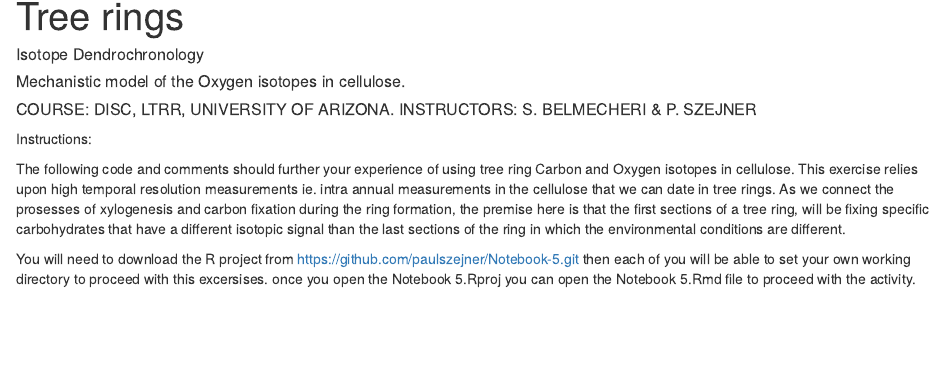
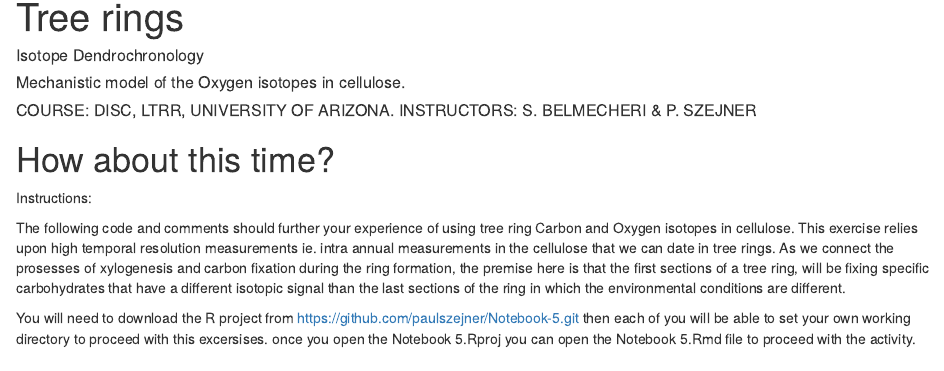
Before and after one commit to paulszejner/DISCO-Notebook5, an R Markdown document (Notebook5.Rmd): the page in a window 1100 px wide, from 70 px down. The pictures show the output file Notebook5.nb.html that the author committed with the source, opened offline.

Commit message:
testing again

```diff
--- a/Notebook5.Rmd
+++ b/Notebook5.Rmd
@@ -6,7 +6,7 @@ output: html_notebook
 #####  Mechanistic model of the Oxygen isotopes in cellulose.
 #####  COURSE: DISC, LTRR, UNIVERSITY OF ARIZONA. INSTRUCTORS: S. BELMECHERI & P. SZEJNER
 
-
+# How about this time?
 
 Instructions:
 
```
Also changed, not shown: Notebook5.nb.html.
